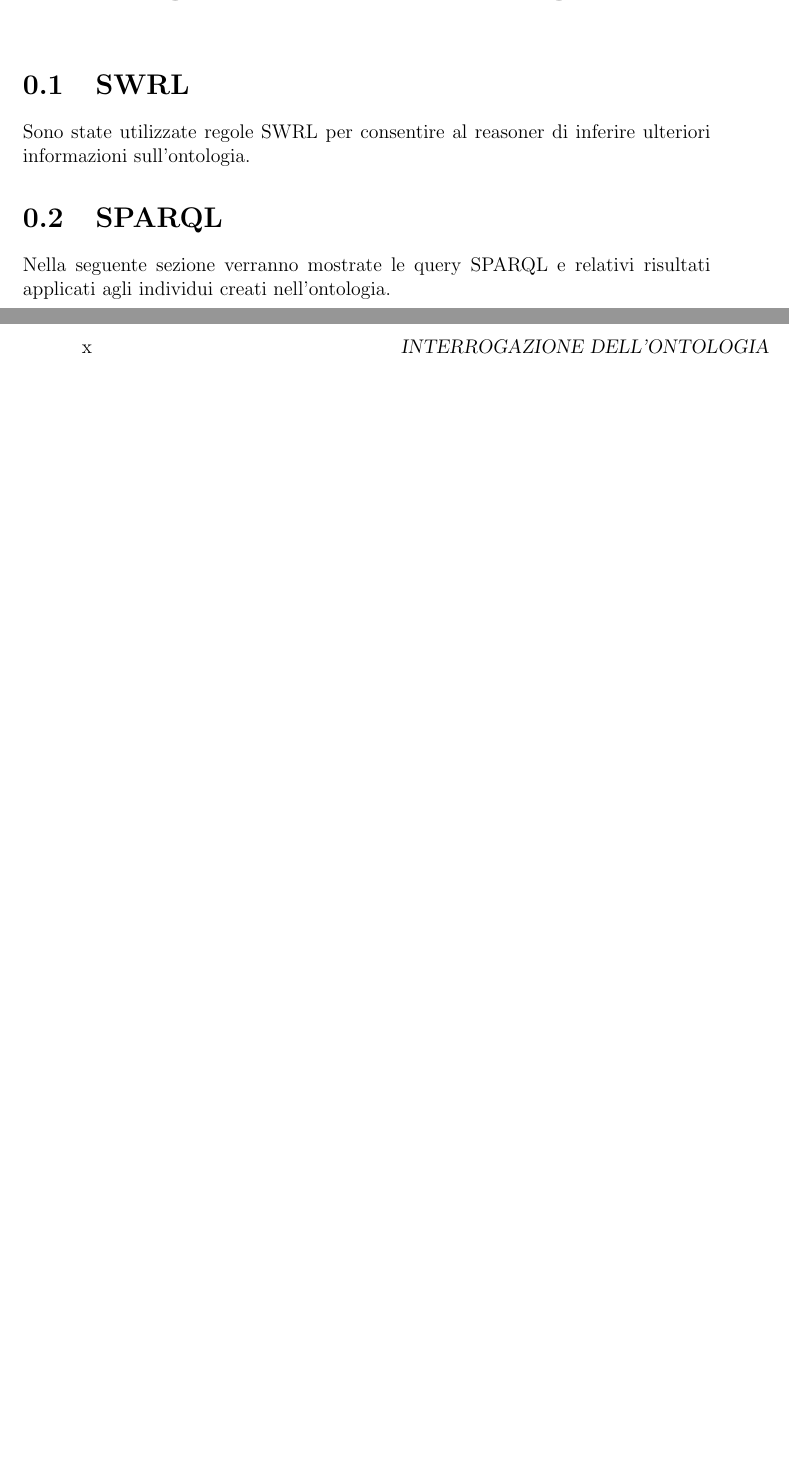
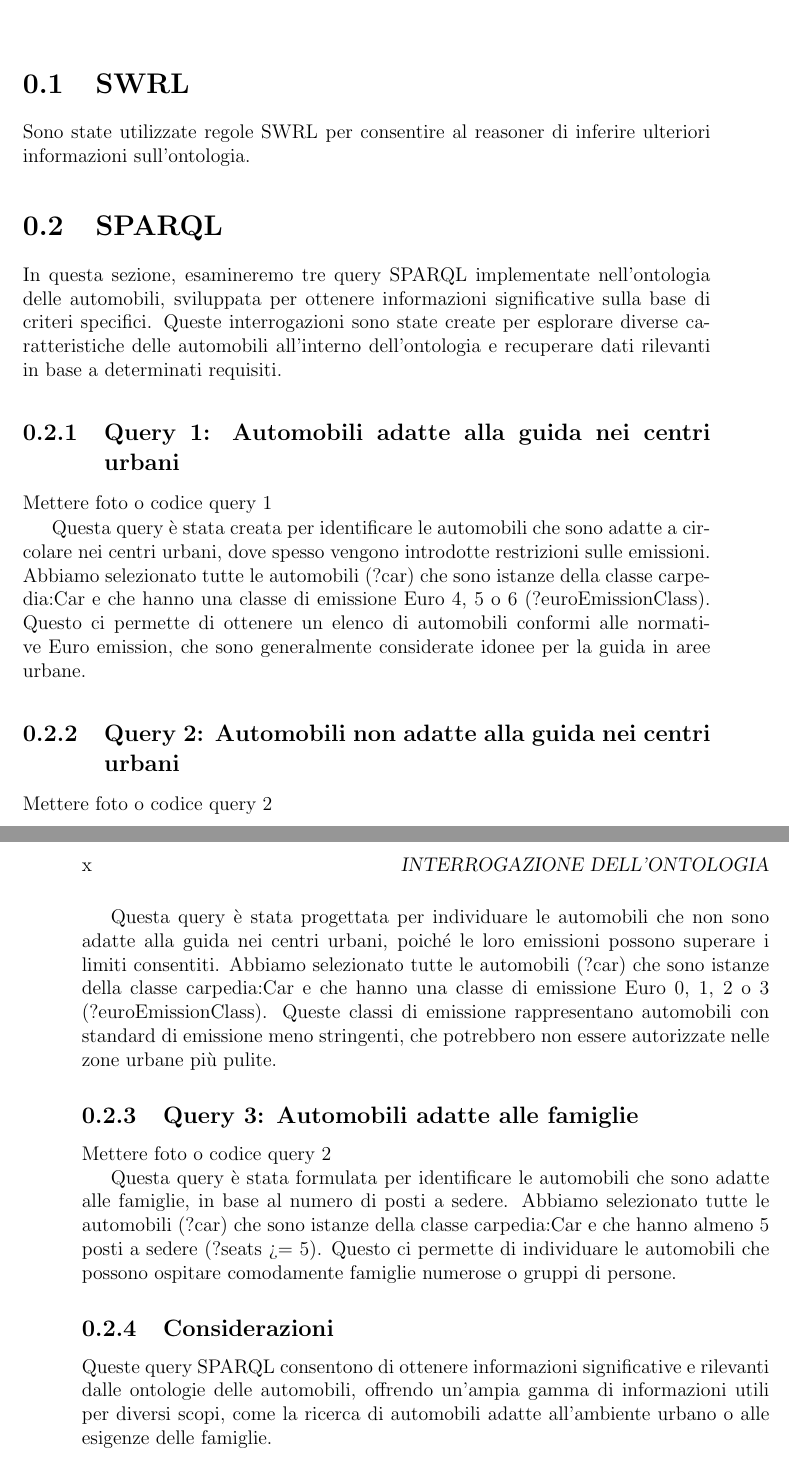
Before and after one commit to FilippoVissani/carpedia, a LaTeX thesis (docs/thesis-main.tex, which reads docs/chapters/chapter-04.tex): two parts of pages 9 and 10 of 13, joined at a grey line, cut so that both start at the same text, the shorter picture padded with empty space. Compiled offline with pdfLaTeX.

Commit message:
docs: written SPARQL sections

```diff
--- a/docs/chapters/chapter-04.tex
+++ b/docs/chapters/chapter-04.tex
@@ -4,4 +4,44 @@
 Sono state utilizzate regole SWRL per consentire al reasoner di inferire ulteriori informazioni sull'ontologia.
 
 \section{SPARQL}\label{sec:sparql}
-Nella seguente sezione verranno mostrate le query SPARQL e relativi risultati applicati agli individui creati nell'ontologia.
+
+In questa sezione, esamineremo tre query SPARQL implementate nell'ontologia delle automobili,
+sviluppata per ottenere informazioni significative sulla base di criteri specifici.
+Queste interrogazioni sono state create per esplorare diverse caratteristiche delle automobili all'interno
+dell'ontologia e recuperare dati rilevanti in base a determinati requisiti.
+
+\subsection{Query 1: Automobili adatte alla guida nei centri urbani}
+
+Mettere foto o codice query 1
+
+Questa query è stata creata per identificare le automobili che sono adatte a circolare nei centri urbani,
+dove spesso vengono introdotte restrizioni sulle emissioni.
+Abbiamo selezionato tutte le automobili (?car) che sono istanze della classe carpedia:Car e che hanno una
+classe di emissione Euro 4, 5 o 6 (?euroEmissionClass).
+Questo ci permette di ottenere un elenco di automobili conformi alle normative Euro emission, che sono generalmente
+considerate idonee per la guida in aree urbane.
+
+\subsection{Query 2: Automobili non adatte alla guida nei centri urbani}
+
+Mettere foto o codice query 2
+
+Questa query è stata progettata per individuare le automobili che non sono adatte alla guida nei centri urbani,
+poiché le loro emissioni possono superare i limiti consentiti.
+Abbiamo selezionato tutte le automobili (?car) che sono istanze della classe carpedia:Car e che hanno una
+classe di emissione Euro 0, 1, 2 o 3 (?euroEmissionClass).
+Queste classi di emissione rappresentano automobili con standard di emissione meno stringenti,
+che potrebbero non essere autorizzate nelle zone urbane più pulite.
+
+\subsection{Query 3: Automobili adatte alle famiglie}
+
+Mettere foto o codice query 2
+
+Questa query è stata formulata per identificare le automobili che sono adatte alle famiglie, in base al numero
+di posti a sedere. Abbiamo selezionato tutte le automobili (?car) che sono istanze della classe carpedia:Car e
+che hanno almeno 5 posti a sedere (?seats >= 5). Questo ci permette di individuare le automobili che possono
+ospitare comodamente famiglie numerose o gruppi di persone.
+
+\subsection{Considerazioni}
+Queste query SPARQL consentono di ottenere informazioni significative e rilevanti dalle ontologie delle automobili,
+offrendo un'ampia gamma di informazioni utili per diversi scopi, come la ricerca di automobili adatte all'ambiente
+urbano o alle esigenze delle famiglie.
```
